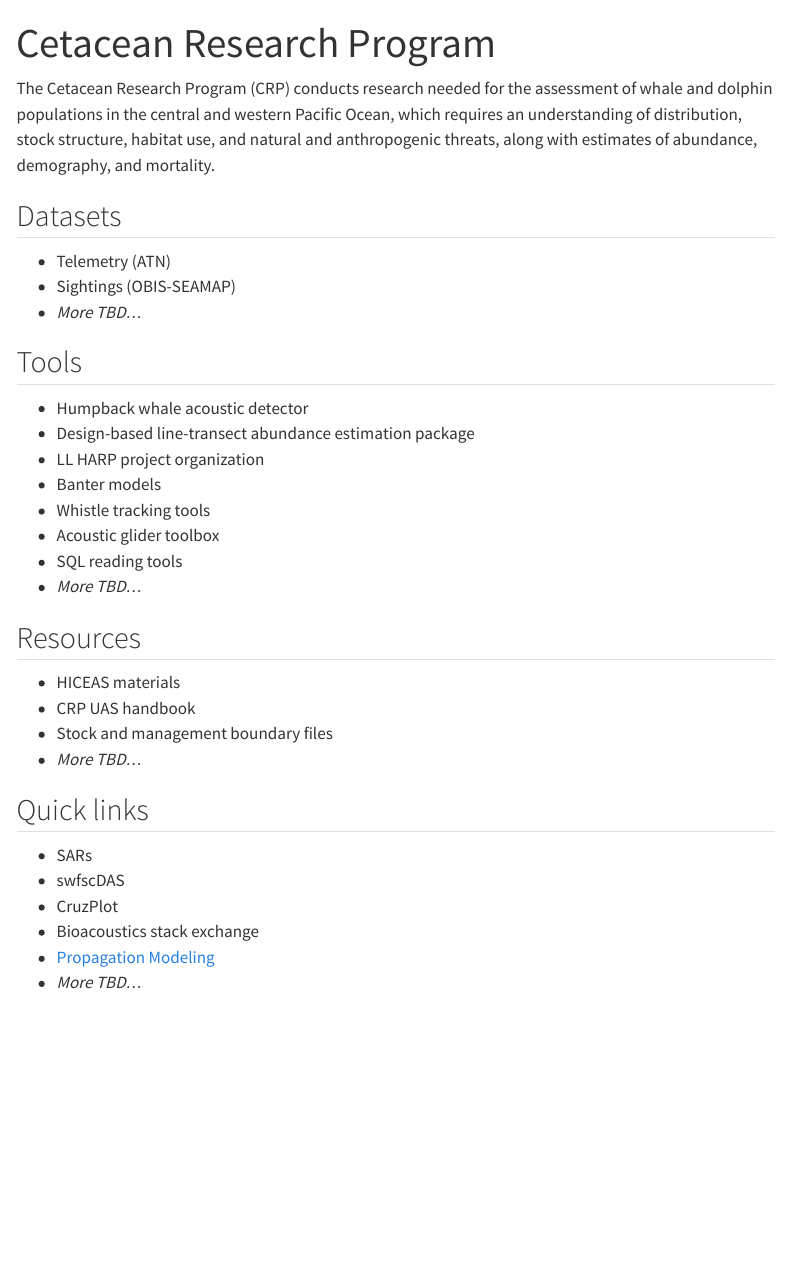
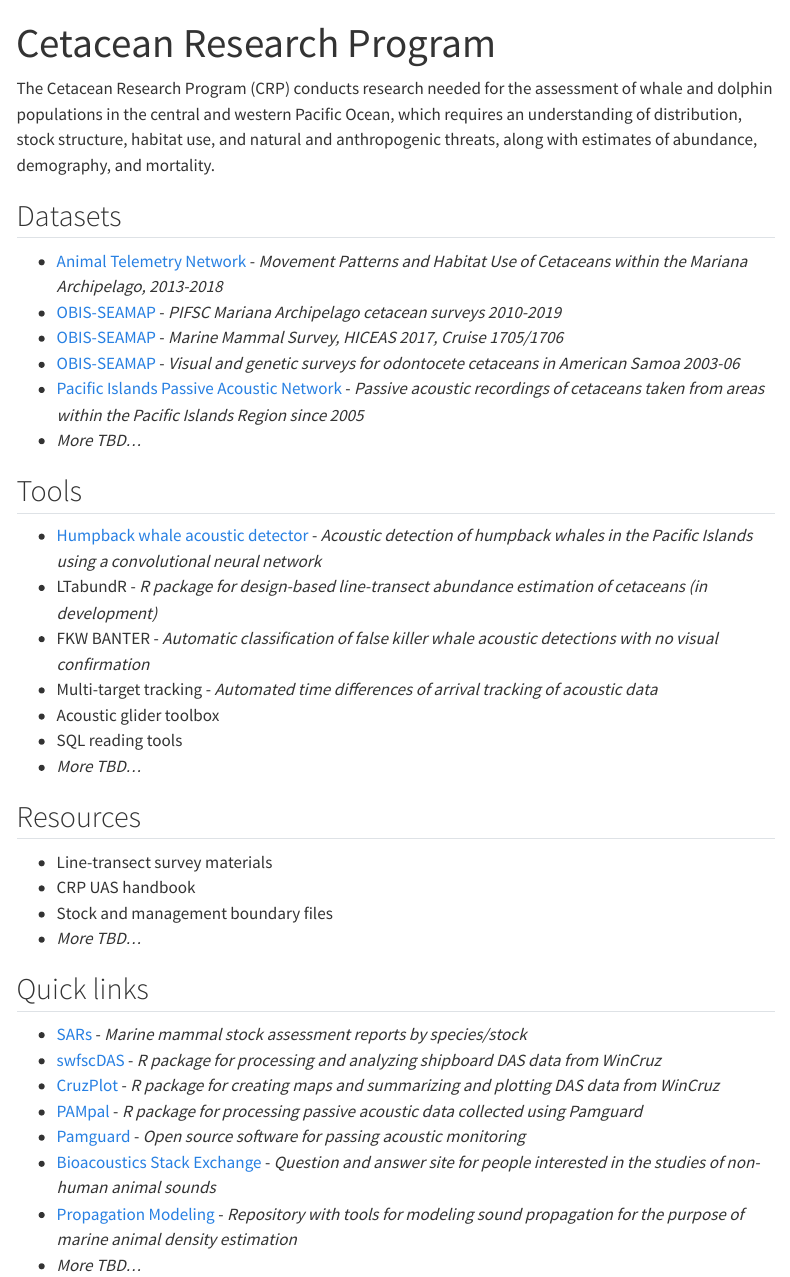
Before and after one commit to PIFSC-Protected-Species-Division/PSDOS, a Quarto document (content/CRP.qmd): the page in a window 1100 px wide, from its top. Rendered offline with R 4.5, knitr and Pandoc in place of Quarto, with nearby package versions; menus at the side of the page are left out.

Commit message:
CRP page updates

```diff
--- a/content/CRP.qmd
+++ b/content/CRP.qmd
@@ -6,33 +6,37 @@
 
 ## Datasets
 
--   Telemetry (ATN)
--   Sightings (OBIS-SEAMAP)
+-   [Animal Telemetry Network](https://portal.atn.ioos.us/#metadata/5689c621-6d38-4738-b38d-4e160679367d/project) - *Movement Patterns and Habitat Use of Cetaceans within the Mariana Archipelago, 2013-2018*
+-   [OBIS-SEAMAP](https://seamap.env.duke.edu/dataset/2071) - *PIFSC Mariana Archipelago cetacean surveys 2010-2019*
+-   [OBIS-SEAMAP](https://seamap.env.duke.edu/dataset/2180) - *Marine Mammal Survey, HICEAS 2017, Cruise 1705/1706*
+-   [OBIS-SEAMAP](https://seamap.env.duke.edu/dataset/466) - *Visual and genetic surveys for odontocete cetaceans in American Samoa 2003-06*
+-   [Pacific Islands Passive Acoustic Network](https://data.noaa.gov/metaview/page?xml=NOAA/NESDIS/NGDC/MGG/passive_acoustic//iso/xml/PIFSC_HARP_10kHzDecimated.xml&view=getDataView) - *Passive acoustic recordings of cetaceans taken from areas within the Pacific Islands Region since 2005*
 -   *More TBD...*
 
 ## Tools
 
--   Humpback whale acoustic detector
--   Design-based line-transect abundance estimation package
--   LL HARP project organization
--   Banter models
--   Whistle tracking tools
+-   [Humpback whale acoustic detector](https://tfhub.dev/google/humpback_whale/1) - *Acoustic detection of humpback whales in the Pacific Islands using a convolutional neural network*
+-   LTabundR - *R package for design-based line-transect abundance estimation of cetaceans (in development)*
+-   FKW BANTER - *Automatic classification of false killer whale acoustic detections with no visual confirmation*
+-   Multi-target tracking - *Automated time differences of arrival tracking of acoustic data*
 -   Acoustic glider toolbox
 -   SQL reading tools
 -   *More TBD...*
 
 ## Resources
 
--   HICEAS materials
+-   Line-transect survey materials
 -   CRP UAS handbook
 -   Stock and management boundary files
 -   *More TBD...*
 
 ## Quick links
 
--   SARs
--   swfscDAS
--   CruzPlot
--   Bioacoustics stack exchange
--   [Propagation Modeling](https://github.com/nposdalj/PropagationModeling)
+-   [SARs](https://www.fisheries.noaa.gov/national/marine-mammal-protection/marine-mammal-stock-assessment-reports-species-stock) - *Marine mammal stock assessment reports by species/stock*
+-   [swfscDAS](https://smwoodman.github.io/swfscDAS/) - *R package for processing and analyzing shipboard DAS data from WinCruz*
+-   [CruzPlot](https://smwoodman.github.io/CruzPlot/) - *R package for creating maps and summarizing and plotting DAS data from WinCruz*
+-   [PAMpal](https://taikisan21.github.io/PAMpal/) - *R package for processing passive acoustic data collected using Pamguard*
+-   [Pamguard](https://www.pamguard.org/) - *Open source software for passing acoustic monitoring*
+-   [Bioacoustics Stack Exchange](https://bioacoustics.stackexchange.com/) - *Question and answer site for people interested in the studies of non-human animal sounds*
+-   [Propagation Modeling](https://github.com/nposdalj/PropagationModeling) - *Repository with tools for modeling sound propagation for the purpose of marine animal density estimation*
 -   *More TBD...*
```
Also changed, not shown: content/HMSRP.qmd (+1 -1 lines), index.qmd (+8 -8 lines).
